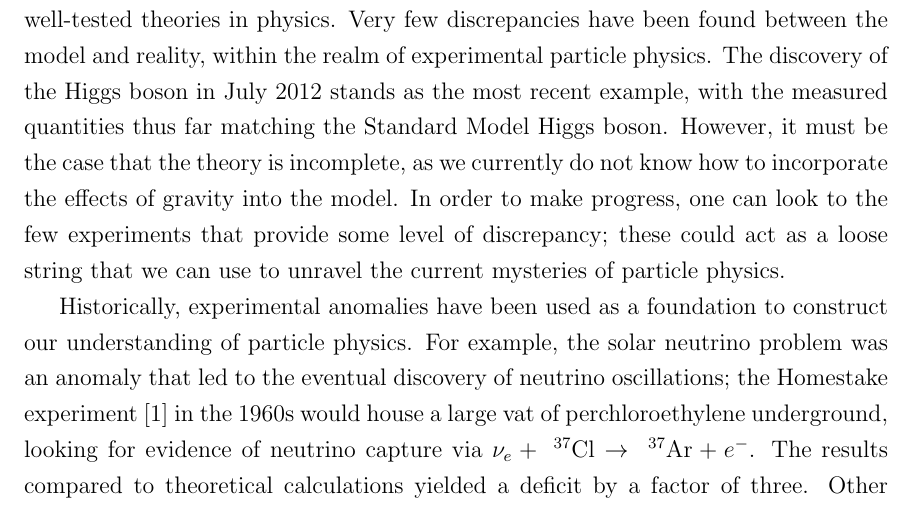
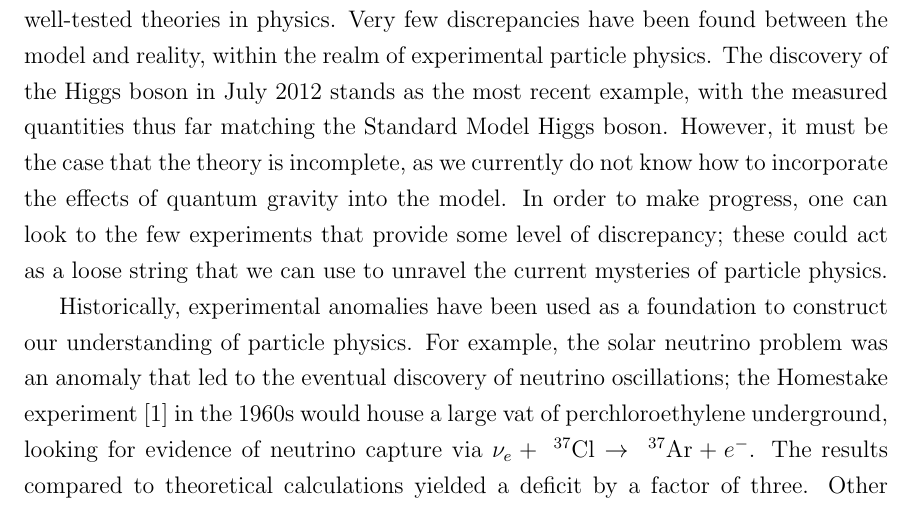
Before and after one commit to drglove/masters-thesis, a LaTeX thesis (thesis.tex, which reads chapters/1/chapter_intro.tex): part of page 12 of 80, cut so that both start at the same text. Compiled offline with pdfLaTeX.

Commit message:
Intro: Added missing note of Adam's (grav -> QG)

```diff
--- a/chapters/1/chapter_intro.tex
+++ b/chapters/1/chapter_intro.tex
@@ -4,7 +4,7 @@
 The Standard Model (SM) of particle physics stands as one of our most scrutinized and well-tested theories in physics.
 Very few discrepancies have been found between the model and reality, within the realm of experimental particle physics.
 The discovery of the Higgs boson in July 2012 stands as the most recent example, with the measured quantities thus far matching the Standard Model Higgs boson.
-However, it must be the case that the theory is incomplete, as we currently do not know how to incorporate the effects of gravity into the model.
+However, it must be the case that the theory is incomplete, as we currently do not know how to incorporate the effects of quantum gravity into the model.
 In order to make progress, one can look to the few experiments that provide some level of discrepancy; these could act as a loose string that we can use to unravel the current mysteries of particle physics.
 
 Historically, experimental anomalies have been used as a foundation to construct our understanding of particle physics.
```
